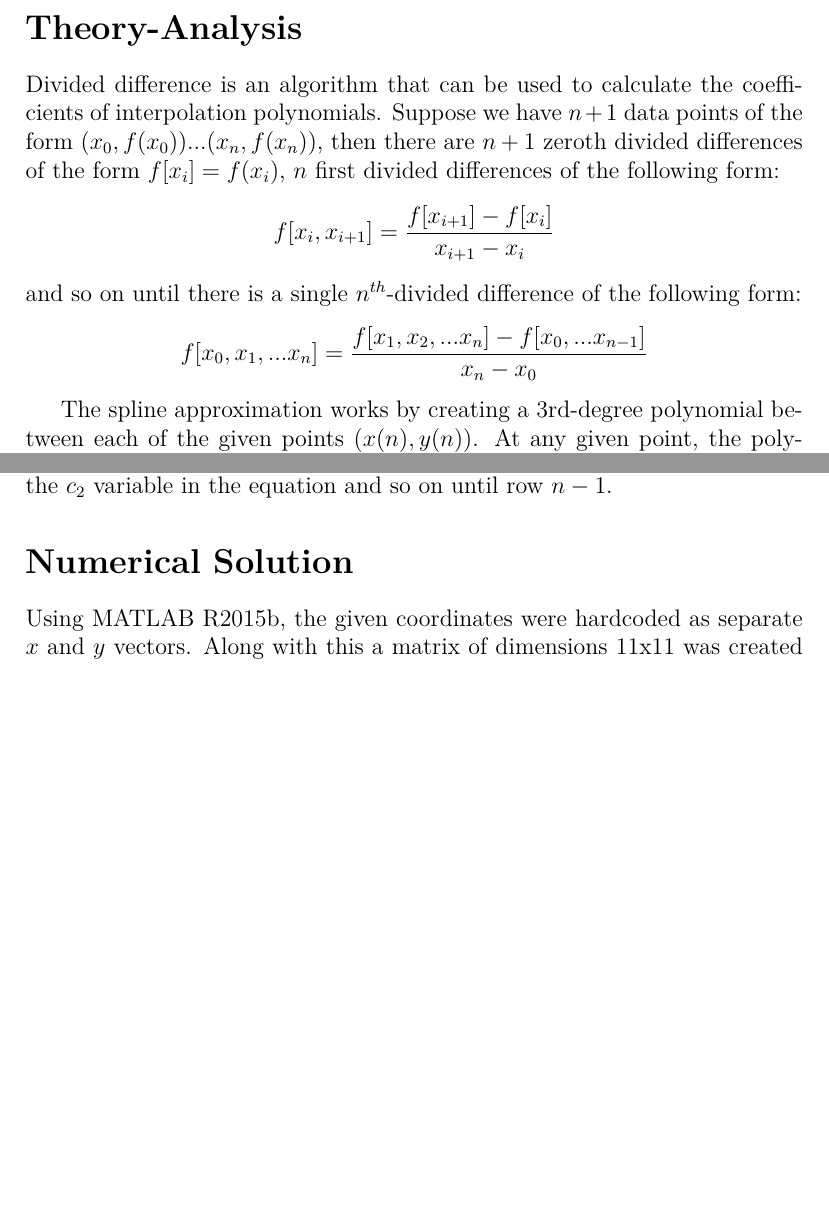
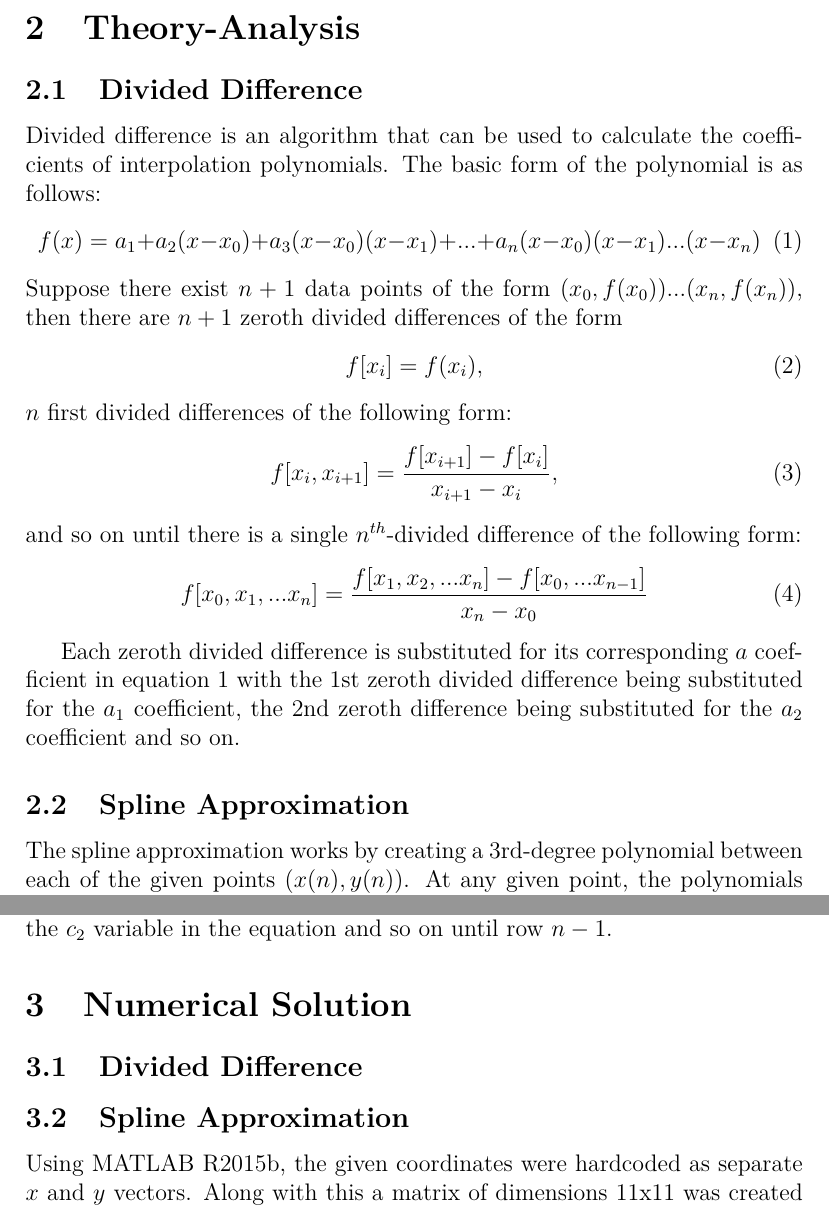
Before and after one commit to prydej/MA348-P4, a LaTeX document (Car_Splines.tex): two parts of pages 2 and 4 of 5 before the commit and two parts of pages 2 and 5 of 6 after it, joined at a grey line, cut so that both start at the same text, the shorter picture padded with empty space. Compiled offline with pdfLaTeX.

Commit message:
Extend Theory-Analysis on Divided Differences

```diff
--- a/Car_Splines.tex
+++ b/Car_Splines.tex
@@ -64,13 +63,32 @@ The points used to test the spline approximation method describe the roof of the
 	\end{figure}
 \end{center}
 
-\section*{Theory-Analysis}
-Divided difference is an algorithm that can be used to calculate the coefficients of interpolation polynomials.  Suppose we have $n+1$ data points of the form $(x_0, f(x_0)) ... (x_n, f(x_n))$, then there are $n+1$ zeroth divided differences of the form $f[x_i]=f(x_i)$, $n$ first divided differences of the following form:
-\[f[x_i, x_{i+1}]=\dfrac{f[x_{i+1}] - f[x_i]}{x_{i+1} - x_i}\]
+\section{Theory-Analysis}
+
+\subsection{Divided Difference}
+Divided difference is an algorithm that can be used to calculate the coefficients of interpolation polynomials. The basic form of the polynomial is as follows:
+\begin{equation}
+f(x) = a_1 + a_2(x - x_0) + a_3(x - x_0)(x - x_1) + ... + a_n(x - x_0)(x - x_1)...(x - x_n)
+\label{dd_basic_poly}
+\end{equation}
+Suppose there exist $n+1$ data points of the form $(x_0, f(x_0)) ... (x_n, f(x_n))$, then there are $n+1$ zeroth divided differences of the form
+\begin{equation}
+f[x_i]=f(x_i),
+\end{equation}
+$n$ first divided differences of the following form:
+\begin{equation}
+f[x_i, x_{i+1}]=\dfrac{f[x_{i+1}] - f[x_i]}{x_{i+1} - x_i},
+\label{dd_2nd}
+\end{equation}
 and so on until there is a single $n^{th}$-divided difference of the following form:
-\[f[x_0, x_1, ...x _n]=\dfrac{f[x_1, x_2, ... x_n] - f[x_0, ... x_{n-1}]}{x_n - x_0}\]
+\begin{equation}
+f[x_0, x_1, ...x _n]=\dfrac{f[x_1, x_2, ... x_n] - f[x_0, ... x_{n-1}]}{x_n - x_0}
+\label{dd_3rd}
+\end{equation}
 
+Each zeroth divided difference is substituted for its corresponding $a$ coefficient in equation \ref{dd_basic_poly} with the 1st zeroth divided difference being substituted for the $a_1$ coefficient, the 2nd zeroth difference being substituted for the $a_2$ coefficient and so on.
 
+\subsection{Spline Approximation}
 The spline approximation works by creating a 3rd-degree polynomial between each of the given points \((x(n), y(n))\). At any given point, the polynomials on either side of it have the same position, slope, and concavity at the point where they touch. Since the position where they touch equals the position of the given point, this position can be defined exactly. With this information, the first and second derivative of the equations can be compared to find the slope and concavity of the equations at the point where they touch. A generalized third degree polynomial is defined below:
 \begin{equation}
 S_i(x) = a + b(x - x_i) + c(x - x_i)^2 + d(x - x_i)^4
@@ -176,7 +194,9 @@ Because this equation references the given points on either side of the one bein
 
 To find all $n-2 c$-values, equation \ref{big_ass_equation_2} was evaluated in a matrix equation of the form $Ax = B$ with the row $1$ of the $A$ matrix containing the equation evaluated at $i = 1$, row $2$ containing the equation evaluated at $i = 2$ and so on until row $n-1$. The first column of the matrix contains the coefficient to the $c_1$ variable in equation \ref{big_ass_equation_2}, the second column contains the coefficient to the $c_2$ variable in the equation and so on until row $n-1$.
 
-\section*{Numerical Solution}
+\section{Numerical Solution}
+\subsection{Divided Difference}
+\subsection{Spline Approximation}
 Using MATLAB R2015b, the given coordinates were hardcoded as separate $x$ and $y$ vectors. Along with this a matrix of dimensions 11x11 was created and filled with zeros. This matrix was only a 11x11 because of the initial conditions given when forming a natural spline ($c_0$ and $c_n$ are equal to 0) which leaves only 11 values that need to be calculated. This matrix was filled on the diagonal using the equations for $h$. This matrix was then converted into an augmented matrix and using Gaussian Elimination without pivoting the values for $c_1$ to $c_{n-1}$ were calculated. Using these values, the coefficients $b$ and $d$ were calculated (the values of $a$ did not have to be calculated as they are synonymous with the vector of $y$ values). To solve for each of these sets, MATLAB's for-end loops were used to fill vectors with the data.
 
 Once all of the coefficients had been solved for, a final for loop was used in conjunction with the 'hold on' command to ensure that each portion of the piecewise function could be plotted simultaneously. Since there was not a complete function available to be plotted, a set of coordinates had to be used. For each section ($S_i$) that was plotted, approximately 100 coordinate pairs were used to plot the spline. Ideally the function itself would have been used to create the plot but due to the density of the coordinates, and error that this may have induced is negligible.
```
Also changed, not shown: Car_Splines.tex (11 more changed lines).
